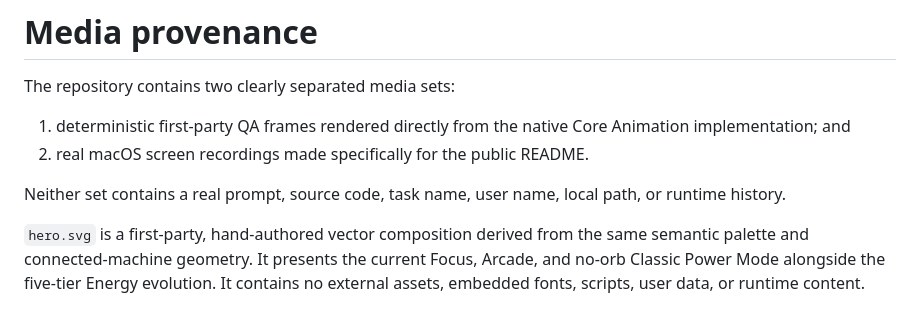
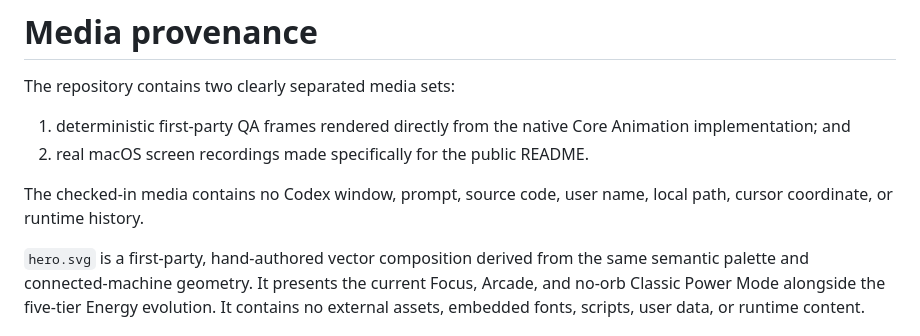
Before and after one commit to zytsyj/codex-power-mode, a Markdown page: docs/MEDIA.md, the part around the change. Drawn GitHub-style.

Commit message:
docs: satisfy media privacy check

```diff
--- a/docs/MEDIA.md
+++ b/docs/MEDIA.md
@@ -5,7 +5,7 @@ The repository contains two clearly separated media sets:
 1. deterministic first-party QA frames rendered directly from the native Core Animation implementation; and
 2. real macOS screen recordings made specifically for the public README.
 
-Neither set contains a real prompt, source code, task name, user name, local path, or runtime history.
+The checked-in media contains no Codex window, prompt, source code, user name, local path, cursor coordinate, or runtime history.
 
 `hero.svg` is a first-party, hand-authored vector composition derived from the same semantic palette and connected-machine geometry. It presents the current Focus, Arcade, and no-orb Classic Power Mode alongside the five-tier Energy evolution. It contains no external assets, embedded fonts, scripts, user data, or runtime content.
 
```
